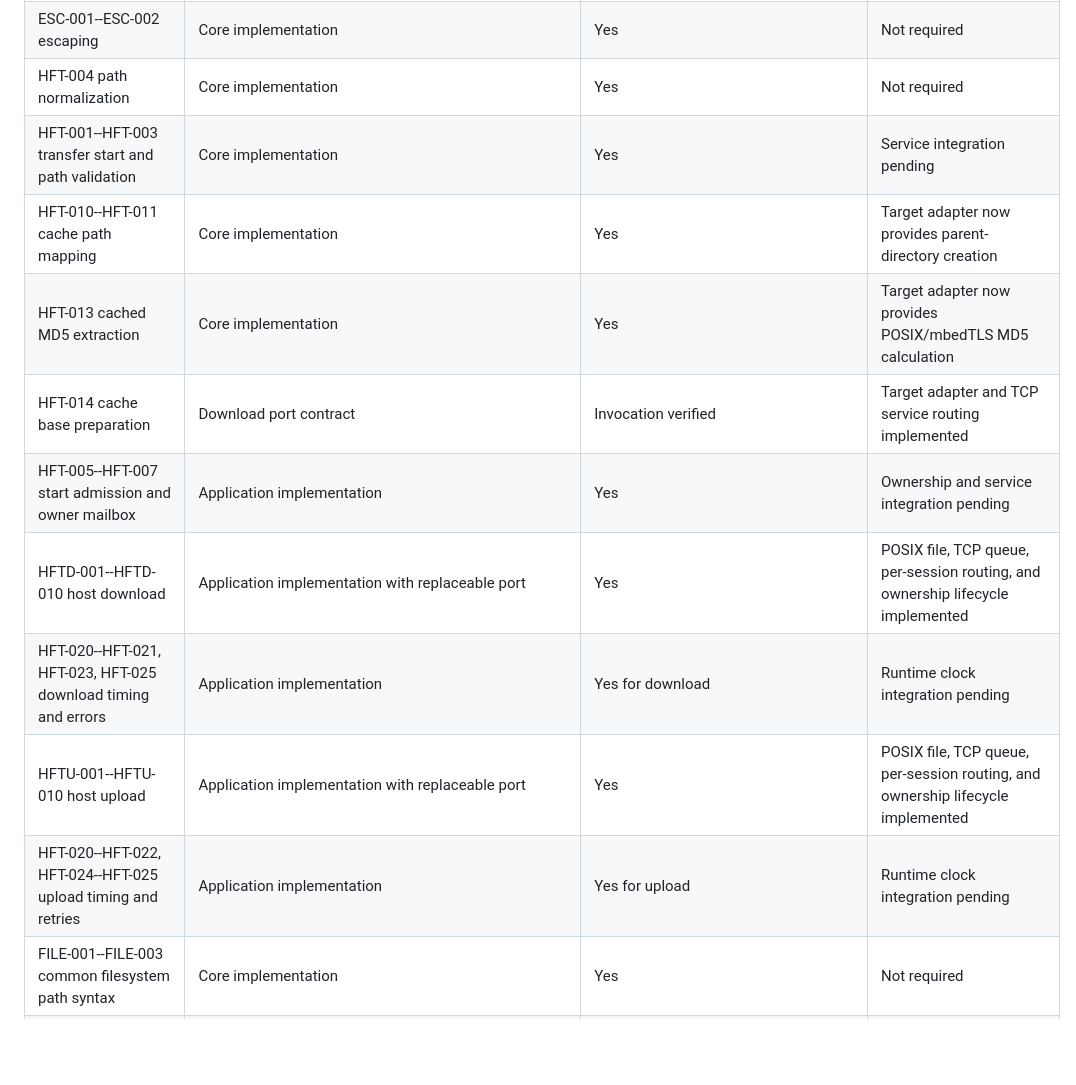
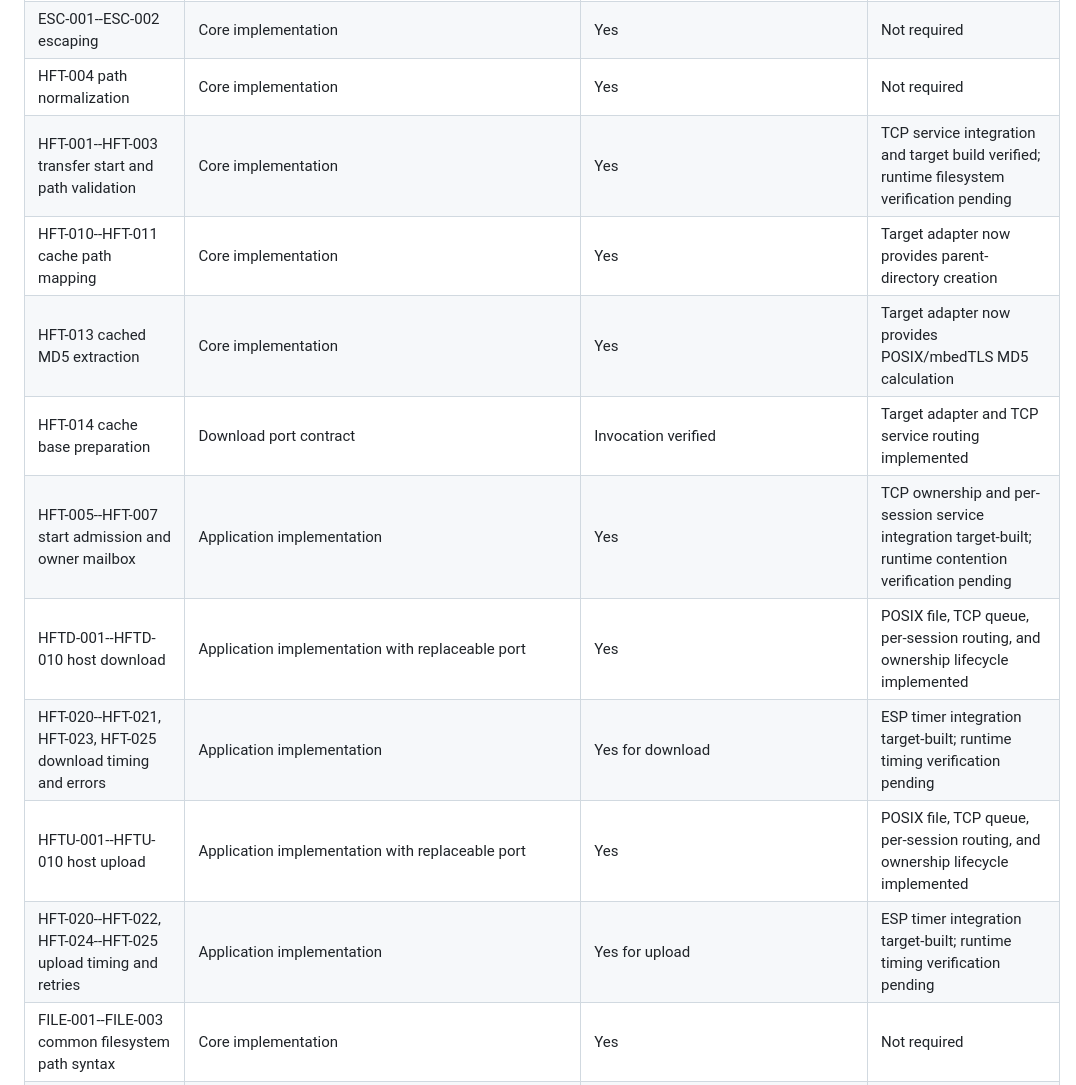
Before and after one commit to moinois/z1-esp32-firmware, a Markdown page: docs/requirements.md, the part around the change. GitHub-like rendering; blank space fills up the shorter version.

Commit message:
Refresh host transfer traceability

```diff
--- a/docs/requirements.md
+++ b/docs/requirements.md
@@ -9,15 +9,15 @@ ESP-IDF behavior has either a target test or a documented hardware test.
 | FRM-001--FRM-016 common framing and recovery | Core implementation | Partial: 001, 004, 010, 011, 013, 015, 016 | No |
 | ESC-001--ESC-002 escaping | Core implementation | Yes | Not required |
 | HFT-004 path normalization | Core implementation | Yes | Not required |
-| HFT-001--HFT-003 transfer start and path validation | Core implementation | Yes | Service integration pending |
+| HFT-001--HFT-003 transfer start and path validation | Core implementation | Yes | TCP service integration and target build verified; runtime filesystem verification pending |
 | HFT-010--HFT-011 cache path mapping | Core implementation | Yes | Target adapter now provides parent-directory creation |
 | HFT-013 cached MD5 extraction | Core implementation | Yes | Target adapter now provides POSIX/mbedTLS MD5 calculation |
 | HFT-014 cache base preparation | Download port contract | Invocation verified | Target adapter and TCP service routing implemented |
-| HFT-005--HFT-007 start admission and owner mailbox | Application implementation | Yes | Ownership and service integration pending |
+| HFT-005--HFT-007 start admission and owner mailbox | Application implementation | Yes | TCP ownership and per-session service integration target-built; runtime contention verification pending |
 | HFTD-001--HFTD-010 host download | Application implementation with replaceable port | Yes | POSIX file, TCP queue, per-session routing, and ownership lifecycle implemented |
-| HFT-020--HFT-021, HFT-023, HFT-025 download timing and errors | Application implementation | Yes for download | Runtime clock integration pending |
+| HFT-020--HFT-021, HFT-023, HFT-025 download timing and errors | Application implementation | Yes for download | ESP timer integration target-built; runtime timing verification pending |
 | HFTU-001--HFTU-010 host upload | Application implementation with replaceable port | Yes | POSIX file, TCP queue, per-session routing, and ownership lifecycle implemented |
-| HFT-020--HFT-022, HFT-024--HFT-025 upload timing and retries | Application implementation | Yes for upload | Runtime clock integration pending |
+| HFT-020--HFT-022, HFT-024--HFT-025 upload timing and retries | Application implementation | Yes for upload | ESP timer integration target-built; runtime timing verification pending |
 | FILE-001--FILE-003 common filesystem path syntax | Core implementation | Yes | Not required |
 | FILE-010 directory-list argument and option parsing | Core implementation | Yes | Not required |
 | FILE-011--FILE-015 directory listing | Application implementation with replaceable port | Yes | POSIX enumeration and TCP response adapter implemented |
```
